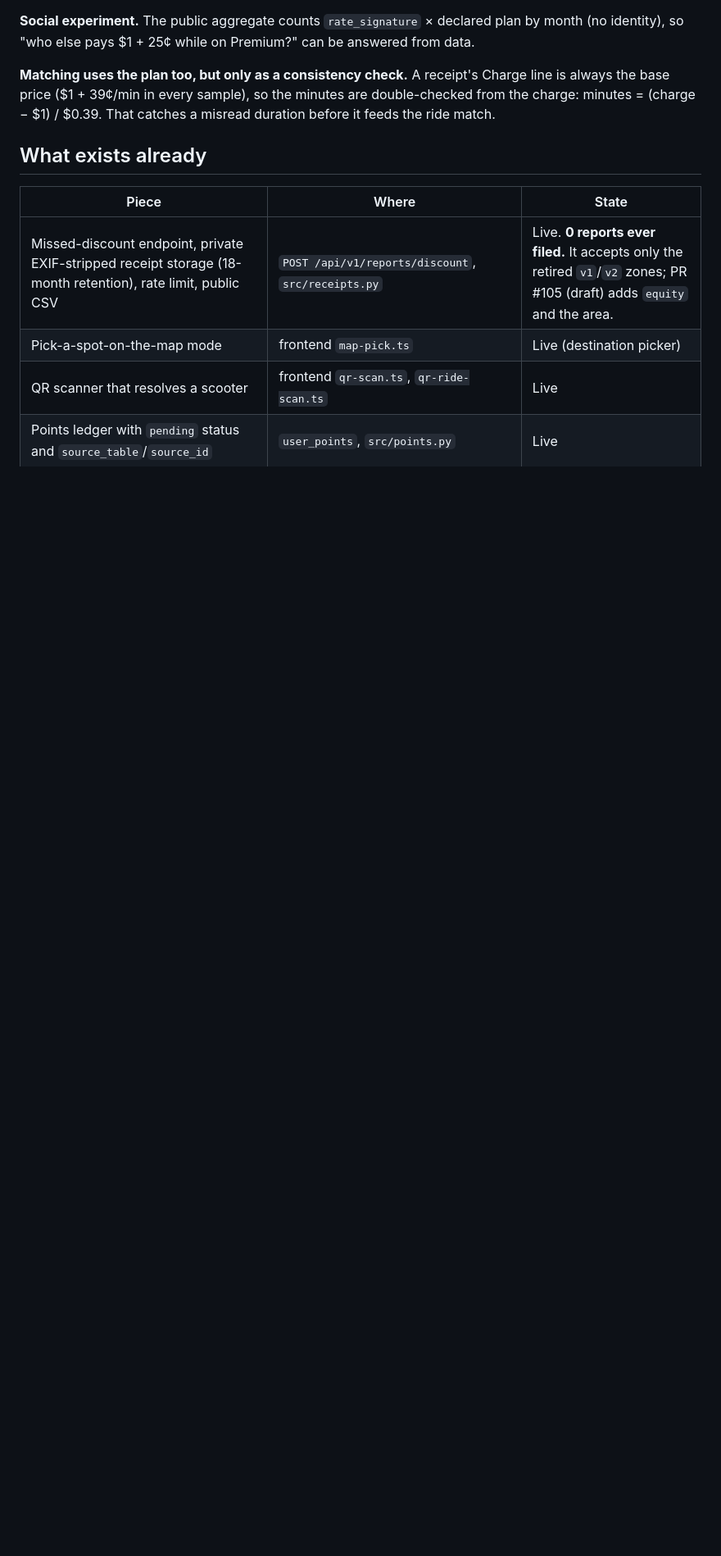
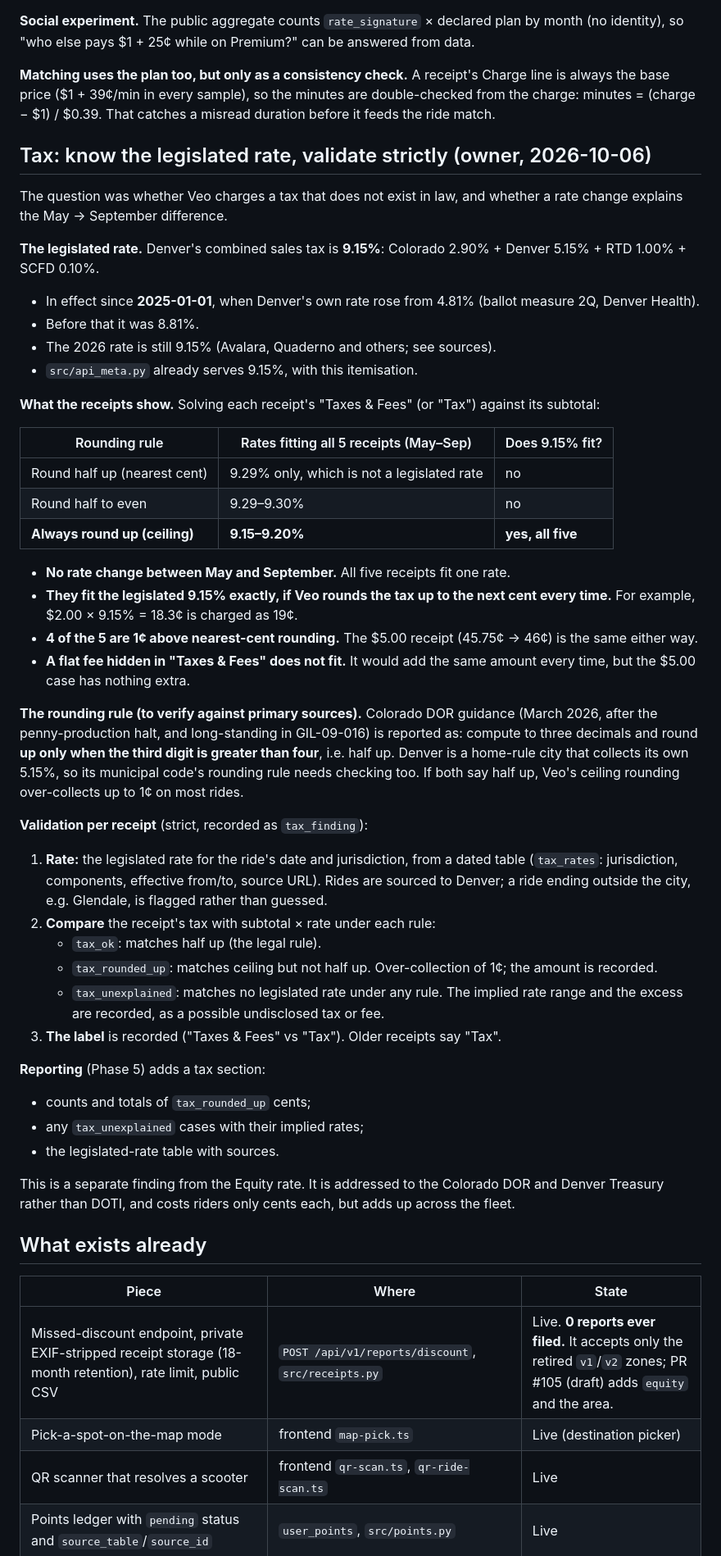
Before and after one commit to z280/scooter-fyi-api, a Markdown page: docs/PLAN_EQUITY_RECEIPTS.md, the part around one of its changes. Shown at 82% size. Drawn GitHub-style; blank space fills up the shorter version.

Commit message:
Plan: legislated tax rate and strict tax validation
All five owner receipts (May-Sep) fit Denver's legislated 9.15% exactly
only under always-round-up; nearest-cent rounding would need 9.29%, which
is no legislated rate. So no May->Sep rate change, and Veo appears to
round tax up (1c over on 4 of 5), against Colorado's reported half-up
rule (primary sources to verify). Adds a dated tax_rates table, per-receipt
tax_finding (tax_ok / tax_rounded_up / tax_unexplained) and a tax section
in reporting.

Co-Authored-By: Claude Opus 5.5 (1M context) <noreply@anthropic.com>
Claude-Session: https://claude.ai/code/session_01LaFLAf9eREVBBRVVsY5p15

```diff
--- a/docs/PLAN_EQUITY_RECEIPTS.md
+++ b/docs/PLAN_EQUITY_RECEIPTS.md
@@ -88,6 +88,49 @@ Two consequences:
 **Social experiment.** The public aggregate counts `rate_signature` × declared plan by month (no identity), so "who else pays $1 + 25¢ while on Premium?" can be answered from data.
 
 **Matching uses the plan too, but only as a consistency check.** A receipt's Charge line is always the base price ($1 + 39¢/min in every sample), so the minutes are double-checked from the charge: minutes = (charge − $1) / $0.39. That catches a misread duration before it feeds the ride match.
+
+## Tax: know the legislated rate, validate strictly (owner, 2026-10-06)
+
+The question was whether Veo charges a tax that does not exist in law, and whether a rate change explains the May → September difference.
+
+**The legislated rate.** Denver's combined sales tax is **9.15%**: Colorado 2.90% + Denver 5.15% + RTD 1.00% + SCFD 0.10%.
+
+- In effect since **2025-01-01**, when Denver's own rate rose from 4.81% (ballot measure 2Q, Denver Health).
+- Before that it was 8.81%.
+- The 2026 rate is still 9.15% (Avalara, Quaderno and others; see sources).
+- `src/api_meta.py` already serves 9.15%, with this itemisation.
+
+**What the receipts show.** Solving each receipt's "Taxes & Fees" (or "Tax") against its subtotal:
+
+| Rounding rule | Rates fitting all 5 receipts (May–Sep) | Does 9.15% fit? |
+|---|---|---|
+| Round half up (nearest cent) | 9.29% only, which is not a legislated rate | no |
+| Round half to even | 9.29–9.30% | no |
+| **Always round up (ceiling)** | **9.15–9.20%** | **yes, all five** |
+
+- **No rate change between May and September.** All five receipts fit one rate.
+- **They fit the legislated 9.15% exactly, if Veo rounds the tax up to the next cent every time.** For example, $2.00 × 9.15% = 18.3¢ is charged as 19¢.
+- **4 of the 5 are 1¢ above nearest-cent rounding.** The $5.00 receipt (45.75¢ → 46¢) is the same either way.
+- **A flat fee hidden in "Taxes & Fees" does not fit.** It would add the same amount every time, but the $5.00 case has nothing extra.
+
+**The rounding rule (to verify against primary sources).** Colorado DOR guidance (March 2026, after the penny-production halt, and long-standing in GIL-09-016) is reported as: compute to three decimals and round **up only when the third digit is greater than four**, i.e. half up. Denver is a home-rule city that collects its own 5.15%, so its municipal code's rounding rule needs checking too. If both say half up, Veo's ceiling rounding over-collects up to 1¢ on most rides.
+
+**Validation per receipt** (strict, recorded as `tax_finding`):
+
+1. **Rate:** the legislated rate for the ride's date and jurisdiction, from a dated table (`tax_rates`: jurisdiction, components, effective from/to, source URL). Rides are sourced to Denver; a ride ending outside the city, e.g. Glendale, is flagged rather than guessed.
+2. **Compare** the receipt's tax with subtotal × rate under each rule:
+   - `tax_ok`: matches half up (the legal rule).
+   - `tax_rounded_up`: matches ceiling but not half up. Over-collection of 1¢; the amount is recorded.
+   - `tax_unexplained`: matches no legislated rate under any rule. The implied rate range and the excess are recorded, as a possible undisclosed tax or fee.
+3. **The label** is recorded ("Taxes & Fees" vs "Tax"). Older receipts say "Tax".
+
+**Reporting** (Phase 5) adds a tax section:
+
+- counts and totals of `tax_rounded_up` cents;
+- any `tax_unexplained` cases with their implied rates;
+- the legislated-rate table with sources.
+
+This is a separate finding from the Equity rate. It is addressed to the Colorado DOR and Denver Treasury rather than DOTI, and costs riders only cents each, but adds up across the fleet.
 
 ## What exists already
 
```
Also changed, not shown: other parts of docs/PLAN_EQUITY_RECEIPTS.md (+8 -1 lines).
